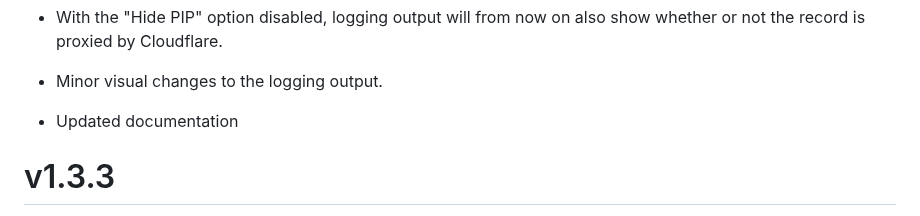
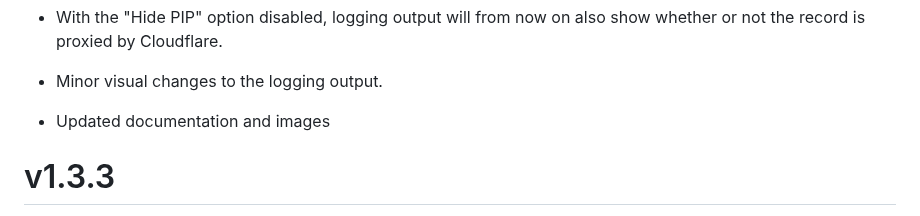
Before and after one commit to MennovH/HomeAssistant, a Markdown page: CloudflareDDNS/CHANGELOG.md, the part around the change. Drawn GitHub-style.

```diff
--- a/CloudflareDDNS/CHANGELOG.md
+++ b/CloudflareDDNS/CHANGELOG.md
@@ -21,7 +21,7 @@
 - Fixed PIP not being shown when disabling the "Hide PIP" option.
 - With the "Hide PIP" option disabled, logging output will from now on also show whether or not the record is proxied by Cloudflare.
 - Minor visual changes to the logging output.
-- Updated documentation
+- Updated documentation and images
 
 # v1.3.3
 - Removed the need to manually configure (sub)domains. CloudflareDDNS will fetch all existing A records within the specified zone and keep them up-to-date accordingly. - A records of manually configured (sub)domains will automatically be created when missing in the Cloudflare portal (proxied by default).
```
